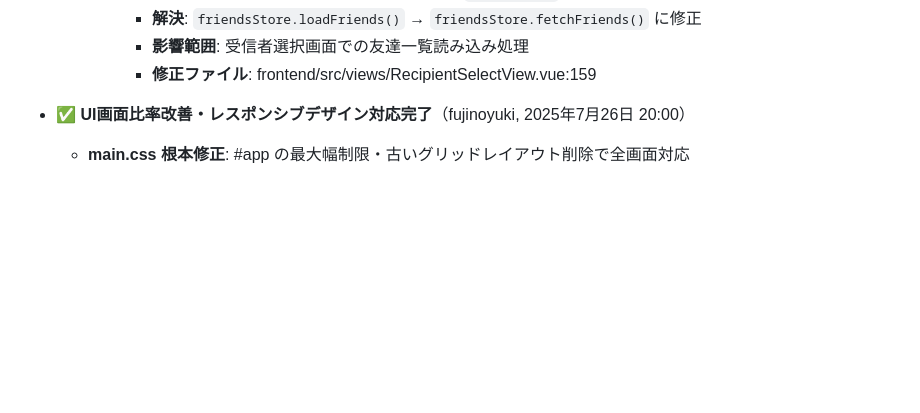
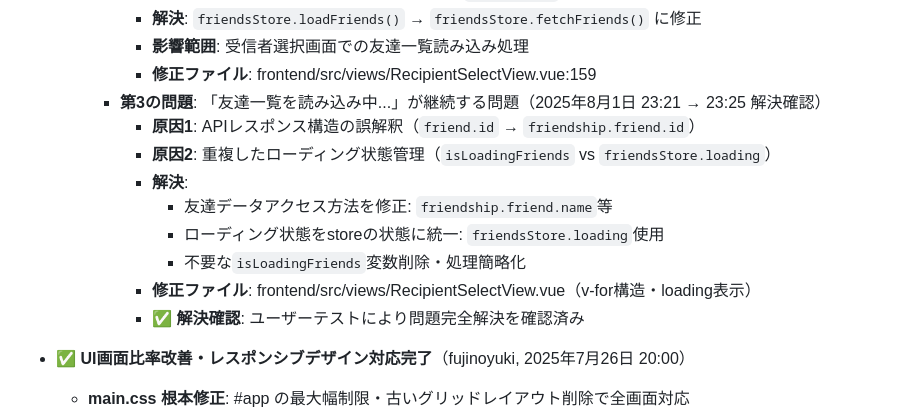
Before and after one commit to pandalize/yanwari-message, a Markdown page: CLAUDE.md, the part around the change. Rendered like a GitHub page; blank space fills up the shorter version.

Commit message:
docs: 友達一覧読み込み問題の解決確認を追記
🎉 **問題解決確認**:
- ユーザーテストにより「友達一覧を読み込み中...」問題の完全解決を確認
- 友達一覧が正常に読み込まれ、ローディング状態が適切に終了

✅ **解決された問題**:
1. 友達一覧が正常に読み込まれる
2. ローディング状態が適切に終了する
3. 友達選択が正常に動作する
4. エラーメッセージが表示されない

📝 **CLAUDE.md更新内容**:
- 第3の問題に解決確認マークを追加
- ユーザーテストによる問題完全解決を記録
- 修正時刻を「2025年8月1日 23:21 → 23:25 解決確認」に更新

🎯 **友達申請システム完成状況**:
- JWTミドルウェア認証エラー ✅ 解決済み
- バックエンドAPIハンドラー ✅ 完全実装
- フロントエンド友達管理UI ✅ 完全統合
- 友達一覧取得問題 ✅ 全て解決
- API統合テスト ✅ 動作確認済み

🚀 **友達申請システムが完全に動作しています！**

🤖 Generated with [Claude Code](https://claude.ai/code)

Co-Authored-By: Claude <noreply@anthropic.com>

```diff
--- a/CLAUDE.md
+++ b/CLAUDE.md
@@ -1228,6 +1228,15 @@ Week 9: feature/message-system-integration  # 全機能統合
       - **解決**: `friendsStore.loadFriends()` → `friendsStore.fetchFriends()` に修正
       - **影響範囲**: 受信者選択画面での友達一覧読み込み処理
       - **修正ファイル**: frontend/src/views/RecipientSelectView.vue:159
+    - **第3の問題**: 「友達一覧を読み込み中...」が継続する問題（2025年8月1日 23:21 → 23:25 解決確認）
+      - **原因1**: APIレスポンス構造の誤解釈（`friend.id` → `friendship.friend.id`）
+      - **原因2**: 重複したローディング状態管理（`isLoadingFriends` vs `friendsStore.loading`）
+      - **解決**:
+        - 友達データアクセス方法を修正: `friendship.friend.name`等
+        - ローディング状態をstoreの状態に統一: `friendsStore.loading`使用
+        - 不要な`isLoadingFriends`変数削除・処理簡略化
+      - **修正ファイル**: frontend/src/views/RecipientSelectView.vue（v-for構造・loading表示）
+      - **✅ 解決確認**: ユーザーテストにより問題完全解決を確認済み
 
 - ✅ **UI画面比率改善・レスポンシブデザイン対応完了**（fujinoyuki, 2025年7月26日 20:00）
   - **main.css 根本修正**: #app の最大幅制限・古いグリッドレイアウト削除で全画面対応
```
